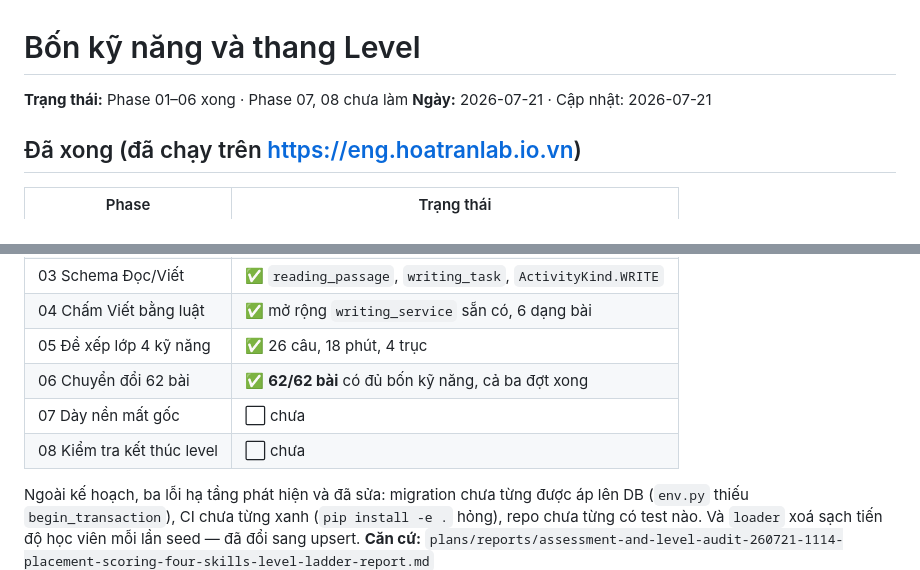
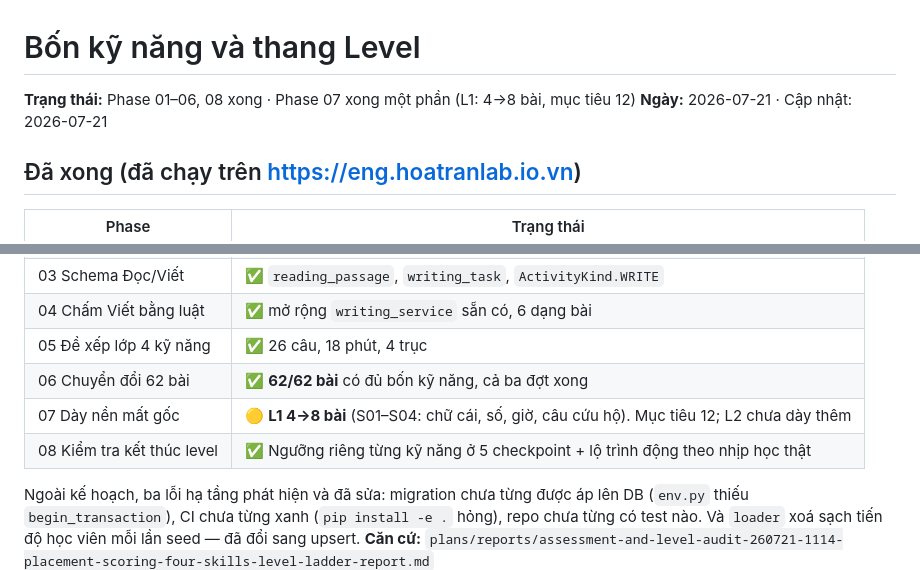
Before and after one commit to hoatrancntt-devops/tienganh_hoanchinh, a Markdown page: plans/260721-1114-bon-ky-nang-va-thang-level/plan.md, 2 parts joined by grey strips. Rendered like a GitHub page.

```diff
--- a/plans/260721-1114-bon-ky-nang-va-thang-level/plan.md
+++ b/plans/260721-1114-bon-ky-nang-va-thang-level/plan.md
@@ -1,6 +1,6 @@
 # Bốn kỹ năng và thang Level
 
-**Trạng thái:** Phase 01–06 xong · Phase 07, 08 chưa làm
+**Trạng thái:** Phase 01–06, 08 xong · Phase 07 xong một phần (L1: 4→8 bài, mục tiêu 12)
 **Ngày:** 2026-07-21 · Cập nhật: 2026-07-21
 
 ## Đã xong (đã chạy trên https://eng.hoatranlab.io.vn)
@@ -13,8 +13,8 @@
 | 04 Chấm Viết bằng luật | ✅ mở rộng `writing_service` sẵn có, 6 dạng bài |
 | 05 Đề xếp lớp 4 kỹ năng | ✅ 26 câu, 18 phút, 4 trục |
 | 06 Chuyển đổi 62 bài | ✅ **62/62 bài** có đủ bốn kỹ năng, cả ba đợt xong |
-| 07 Dày nền mất gốc | ⬜ chưa |
-| 08 Kiểm tra kết thúc level | ⬜ chưa |
+| 07 Dày nền mất gốc | 🟡 **L1 4→8 bài** (S01–S04: chữ cái, số, giờ, câu cứu hộ). Mục tiêu 12; L2 chưa dày thêm |
+| 08 Kiểm tra kết thúc level | ✅ Ngưỡng riêng từng kỹ năng ở 5 checkpoint + lộ trình động theo nhịp học thật |
 
 Ngoài kế hoạch, ba lỗi hạ tầng phát hiện và đã sửa: migration chưa từng được áp lên DB
 (`env.py` thiếu `begin_transaction`), CI chưa từng xanh (`pip install -e .` hỏng), repo
```
Also changed, not shown: README.md (+3 -3 lines), docs/khung-level.md (+15 -14 lines).
